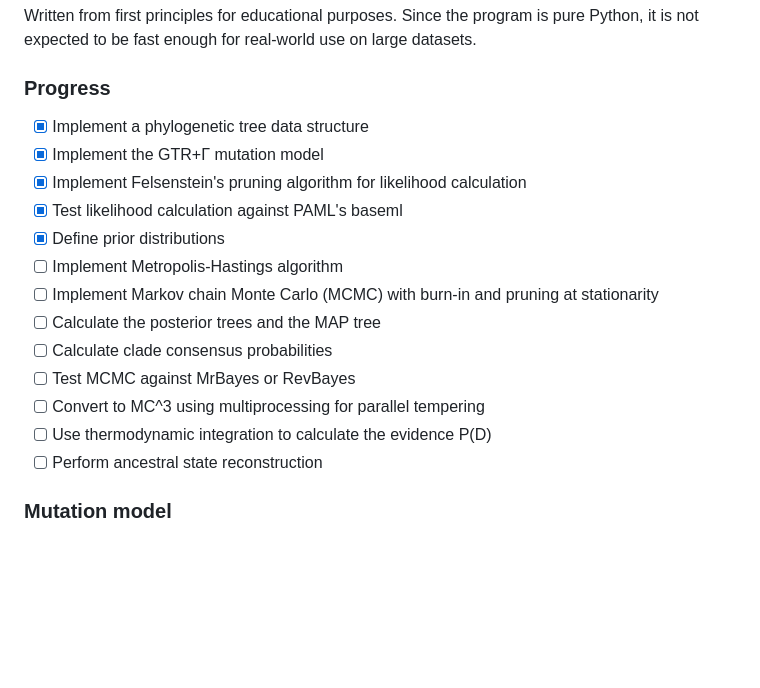
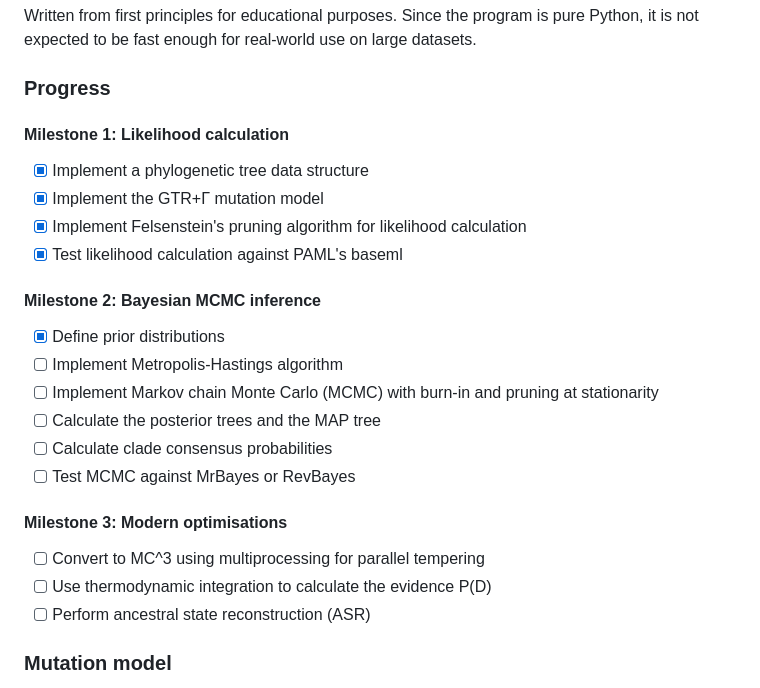
Before and after one commit to lorcan2440/Bayesian-Phylogenetics, a Markdown page: readme.md, the part around the change. GitHub-like rendering; blank space fills up the shorter version.

Commit message:
milestones

```diff
--- a/readme.md
+++ b/readme.md
@@ -8,19 +8,27 @@ Written from first principles for educational purposes. Since the program is pur
 
 ### Progress
 
+#### Milestone 1: Likelihood calculation
+
 - [x] Implement a phylogenetic tree data structure
 - [x] Implement the GTR+Γ mutation model
 - [x] Implement Felsenstein's pruning algorithm for likelihood calculation
 - [x] Test likelihood calculation against PAML's baseml
+
+#### Milestone 2: Bayesian MCMC inference
+
 - [x] Define prior distributions
 - [ ] Implement Metropolis-Hastings algorithm
 - [ ] Implement Markov chain Monte Carlo (MCMC) with burn-in and pruning at stationarity
 - [ ] Calculate the posterior trees and the MAP tree
 - [ ] Calculate clade consensus probabilities
 - [ ] Test MCMC against MrBayes or RevBayes
+
+#### Milestone 3: Modern optimisations
+
 - [ ] Convert to MC^3 using multiprocessing for parallel tempering
 - [ ] Use thermodynamic integration to calculate the evidence P(D)
-- [ ] Perform ancestral state reconstruction
+- [ ] Perform ancestral state reconstruction (ASR)
 
 ### Mutation model
 
```
